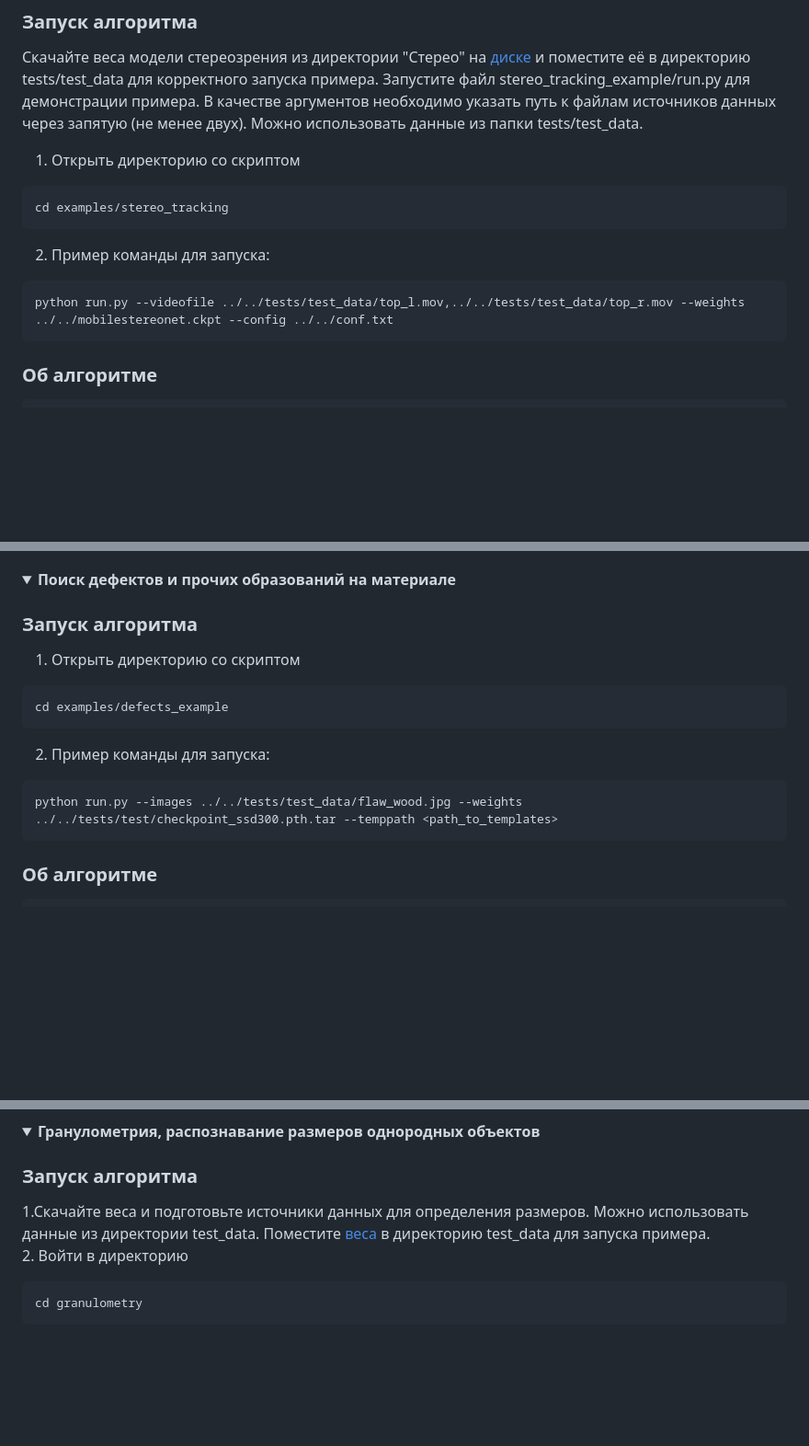
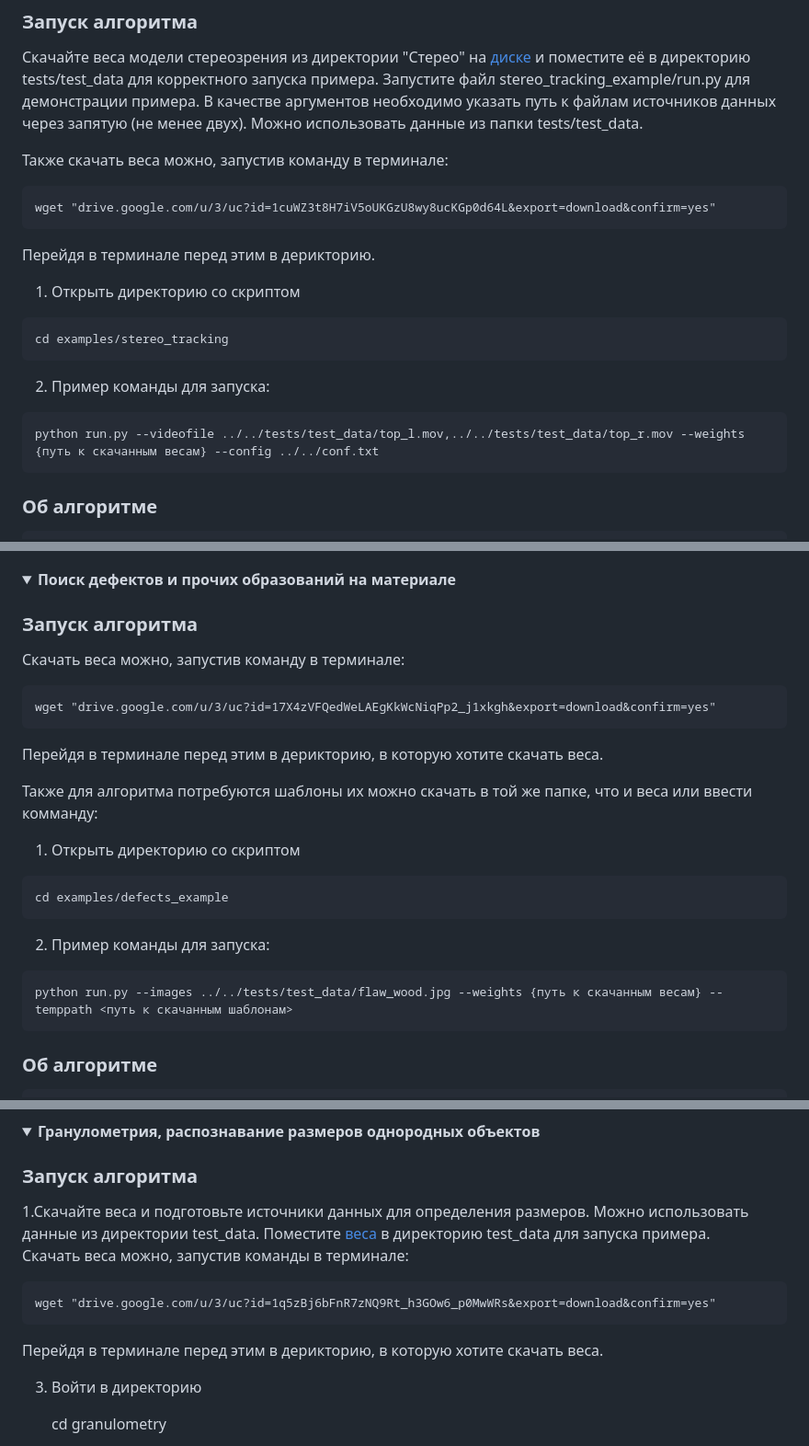
Before and after one commit to MLFreelib/cvflow, a Markdown page: README.md, 3 parts joined by grey strips. Shown at 92% size. Rendered like a GitHub page; blank space fills up the shorter version.

Commit message:
Added wget

```diff
--- a/README.md
+++ b/README.md
@@ -43,6 +43,11 @@ CVFlow - набор алгоритмов на основе компьютерн
   Скачайте веса модели стереозрения из директории "Стерео" на [диске](https://statanly.com/info/weight) и поместите её в директорию tests/test_data для корректного запуска примера.
   Запустите файл  stereo_tracking_example/run.py для демонстрации примера. В качестве аргументов необходимо указать путь к файлам источников данных через запятую (не менее двух). Можно использовать данные из папки tests/test_data.
 
+  Также скачать веса можно, запустив команду в терминале:
+
+    wget "drive.google.com/u/3/uc?id=1cuWZ3t8H7iV5oUKGzU8wy8ucKGp0d64L&export=download&confirm=yes"
+
+  Перейдя в терминале перед этим в дерикторию.
 
   1) Открыть директорию со скриптом
 
@@ -50,7 +55,7 @@ CVFlow - набор алгоритмов на основе компьютерн
 
   2) Пример команды для запуска:
 
-    python run.py --videofile ../../tests/test_data/top_l.mov,../../tests/test_data/top_r.mov --weights ../../mobilestereonet.ckpt --config ../../conf.txt
+    python run.py --videofile ../../tests/test_data/top_l.mov,../../tests/test_data/top_r.mov --weights {путь к скачанным весам} --config ../../conf.txt
 
 
 ### Об алгоритме
@@ -135,13 +140,23 @@ CVFlow - набор алгоритмов на основе компьютерн
 
 ### Запуск алгоритма
 
+  Скачать веса можно, запустив команду в терминале:
+
+    wget "drive.google.com/u/3/uc?id=17X4zVFQedWeLAEgKkWcNiqPp2_j1xkgh&export=download&confirm=yes"
+
+  Перейдя в терминале перед этим в дерикторию, в которую хотите скачать веса.
+
+  Также для алгоритма потребуются шаблоны их можно скачать в той же папке, что и веса или ввести комманду:
+
+
+
   1) Открыть директорию со скриптом
 
     cd examples/defects_example
 
   2) Пример команды для запуска:
 
-    python run.py --images ../../tests/test_data/flaw_wood.jpg --weights ../../tests/test/checkpoint_ssd300.pth.tar --temppath <path_to_templates>
+    python run.py --images ../../tests/test_data/flaw_wood.jpg --weights {путь к скачанным весам} --temppath <путь к скачанным шаблонам>
 
 
 ### Об алгоритме
@@ -278,8 +303,16 @@ python3 run.py --videofile <path_to_video> -l <path_to_config_file> -w <path_to_
 
 ### Запуск алгоритма
 
+
+
 1.Скачайте веса и подготовьте источники данных для определения размеров. Можно использовать данные из директории test_data. Поместите [веса](https://drive.google.com/drive/folders/1v1IsdUyqpYgn7ebLXpsd7Esmqb45bNMW) в директорию test_data для запуска примера.
-2. Войти в директорию
+  Скачать веса можно, запустив команды в терминале:
+
+    wget "drive.google.com/u/3/uc?id=1q5zBj6bFnR7zNQ9Rt_h3GOw6_p0MwWRs&export=download&confirm=yes"
+
+  Перейдя в терминале перед этим в дерикторию, в которую хотите скачать веса.
+
+3. Войти в директорию
 
     cd granulometry
 
```
Also changed, not shown: other parts of README.md (+17 -7 lines).
